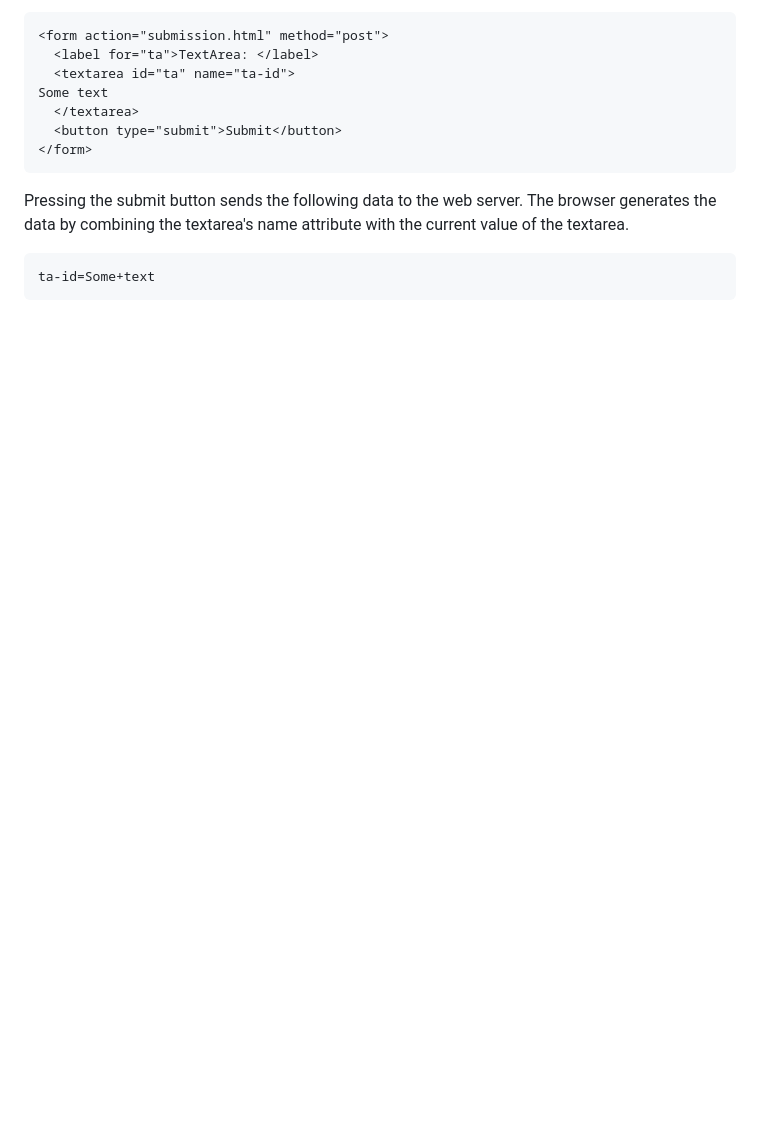
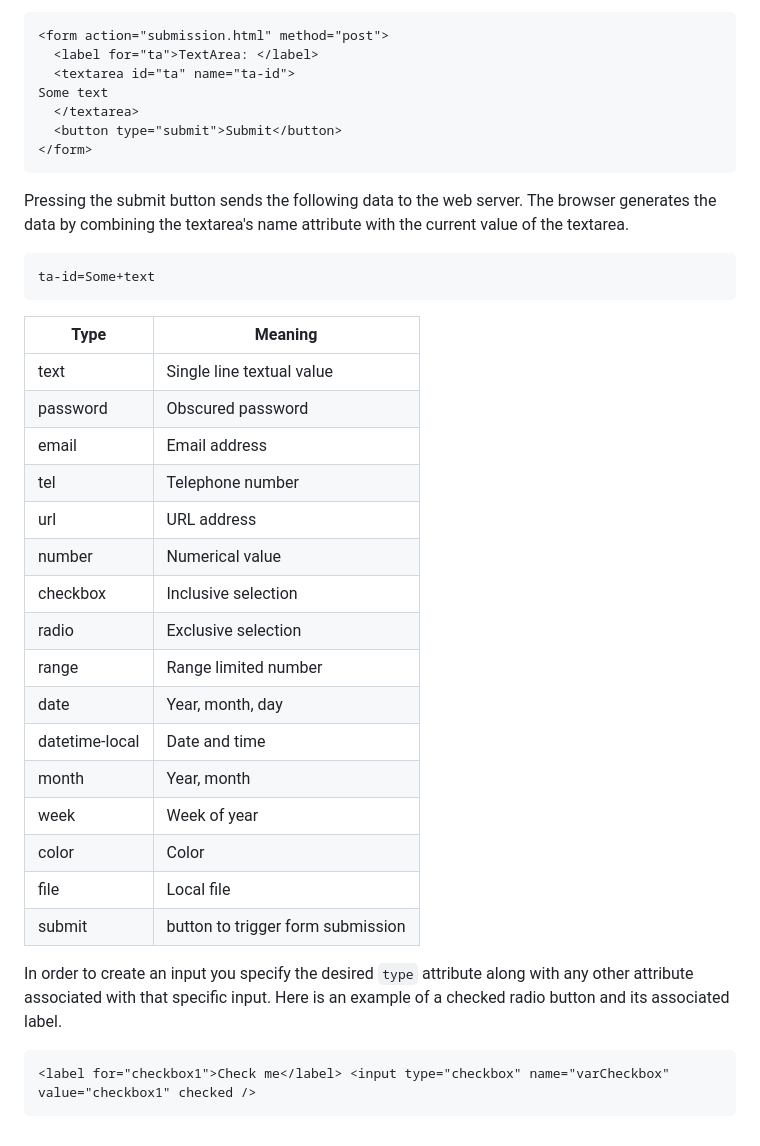
Before and after one commit to kschoonmaker32/startup, a Markdown page: notes.md, the part around the change. GitHub-like rendering; blank space fills up the shorter version.

````diff
--- a/notes.md
+++ b/notes.md
@@ -96,3 +96,28 @@ Pressing the submit button sends the following data to the web server. The brows
 ~~~
 ta-id=Some+text
 ~~~
+
+| Type           | Meaning                           |
+| -------------- | --------------------------------- |
+| text           | Single line textual value         |
+| password       | Obscured password                 |
+| email          | Email address                     |
+| tel            | Telephone number                  |
+| url            | URL address                       |
+| number         | Numerical value                   |
+| checkbox       | Inclusive selection               |
+| radio          | Exclusive selection               |
+| range          | Range limited number              |
+| date           | Year, month, day                  |
+| datetime-local | Date and time                     |
+| month          | Year, month                       |
+| week           | Week of year                      |
+| color          | Color                             |
+| file           | Local file                        |
+| submit         | button to trigger form submission |
+
+In order to create an input you specify the desired `type` attribute along with any other attribute associated with that specific input. Here is an example of a checked radio button and its associated label.
+
+```html
+<label for="checkbox1">Check me</label> <input type="checkbox" name="varCheckbox" value="checkbox1" checked />
+```
````
